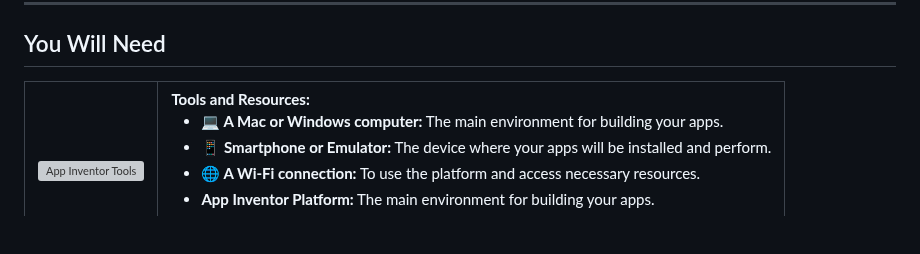
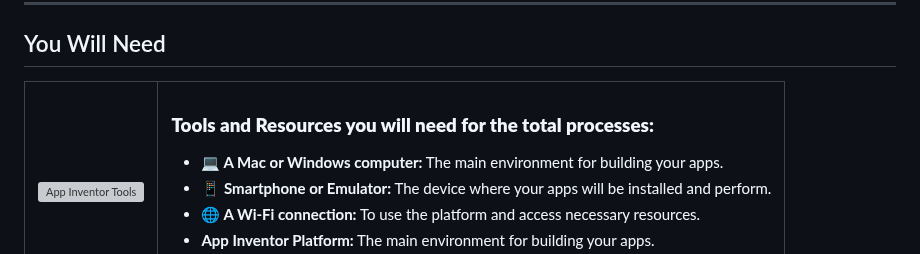
Before and after one commit to gmostofabd/App-Inventor-Examples, a Markdown page: README.md, the part around the change. Rendered like a GitHub page; blank space fills up the shorter version; grey boxes are pictures that could not be loaded.

```diff
--- a/README.md
+++ b/README.md
@@ -39,7 +39,7 @@ App Inventor platform is developed by the Massachusetts Institute of Technology
       </div>
     </td>
     <td style="width: 60%; vertical-align: top;">
-      <strong>Tools and Resources:</strong>
+      <h3><strong>Tools and Resources you will need for the total processes:</strong></h3>
       <ul style="list-style-type: disc; padding-left: 20px; font-size: 14px;">
         <li><strong style="color: #2E8B57;">💻 A Mac or Windows computer:</strong> The main environment for building your apps.</li>
         <li><strong style="color: #2E8B57;">📱 Smartphone or Emulator:</strong> The device where your apps will be installed and perform.</li>
```
